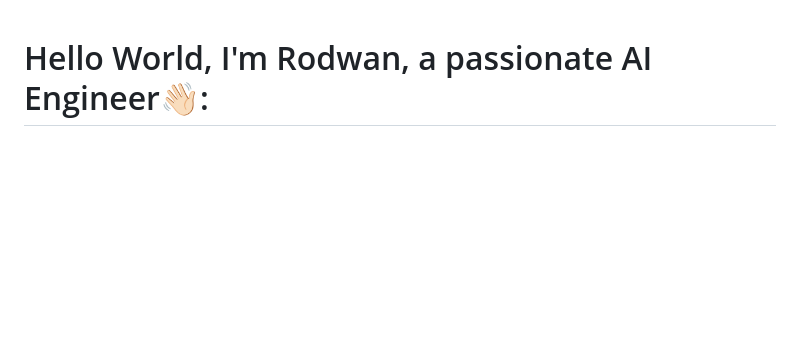
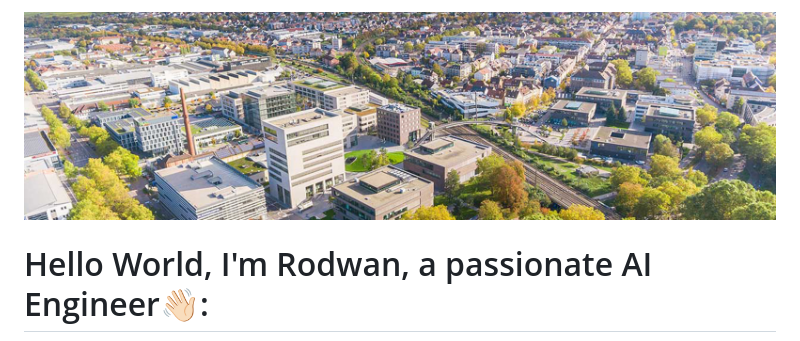
Before and after one commit to Rodwanbagdadi/Rodwanbagdadi, a Markdown page: README.md, the part around the change. Drawn GitHub-style; pictures changed too: Heilbronn_banner.jpg (added); blank space fills up the shorter version.

Commit message:
banner added

```diff
--- a/README.md
+++ b/README.md
@@ -1,3 +1,5 @@
+<img src="Heilbronn_banner.jpg" alt="GitHub Banner" width="100%">
+
 # Hello World, I'm Rodwan, a passionate AI Engineer👋🏻:
 🔭 currently working on a Fake News Detection website<br> 🎓 studying Mechatronics Engineering at the German Jordanian University
 
```
